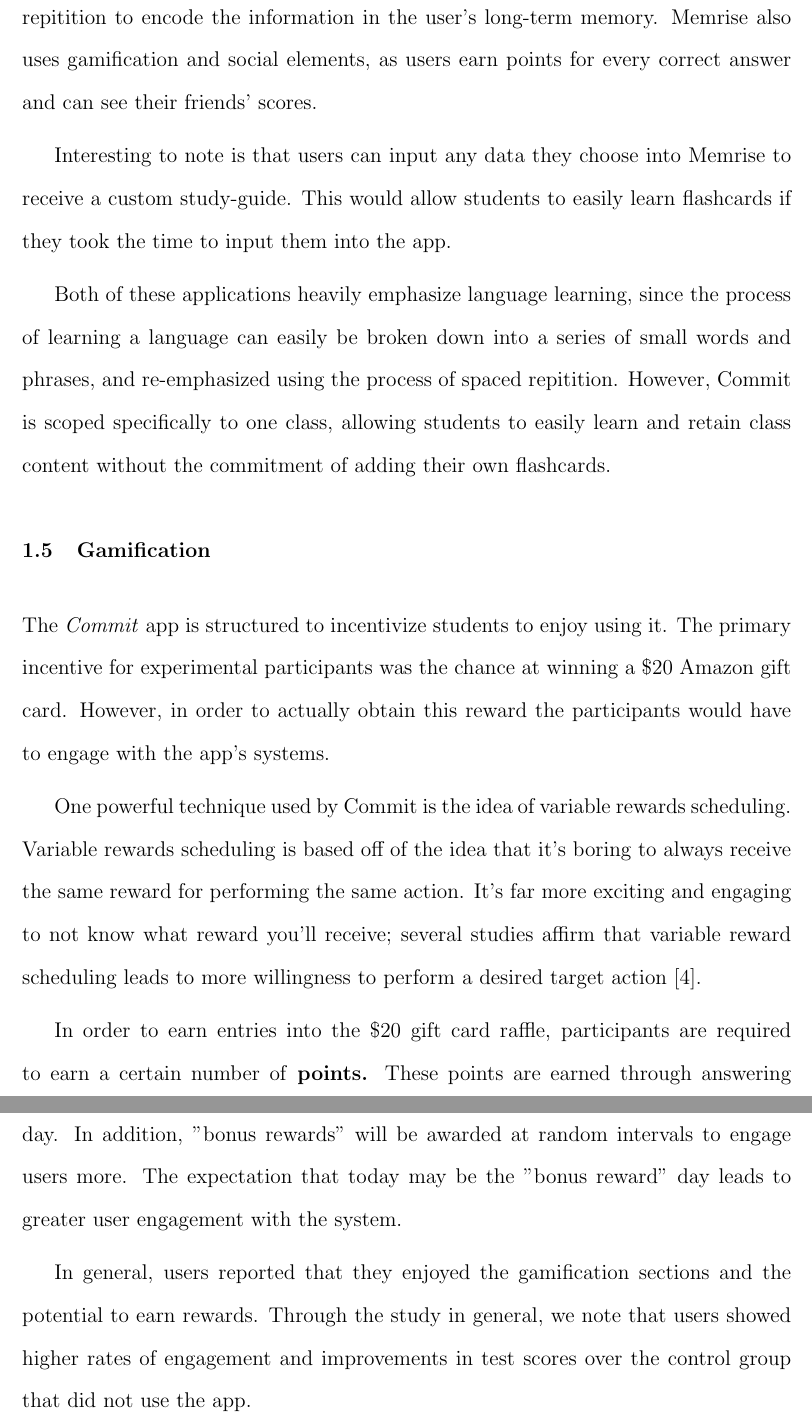
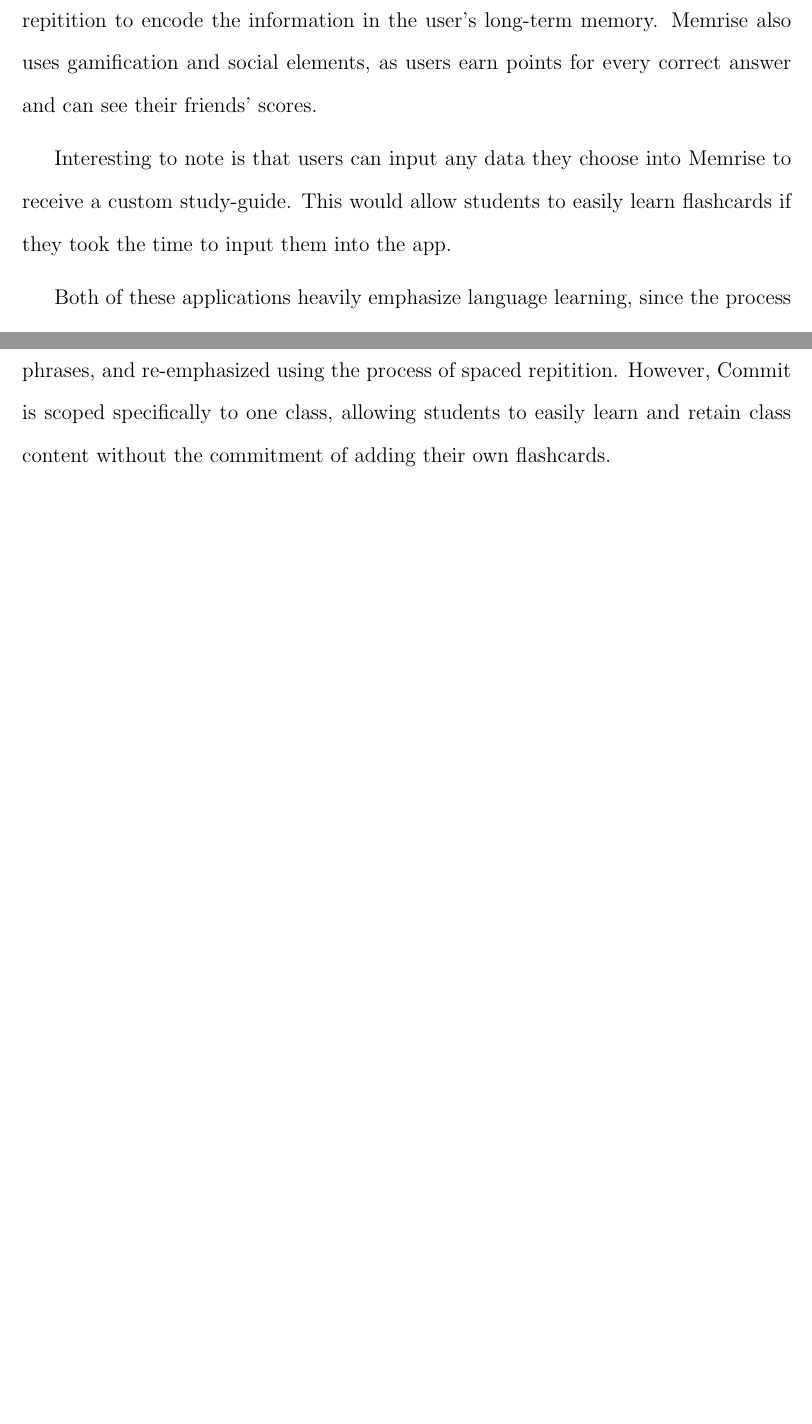
Before and after one commit to elliotfiske/polycommit-thesis, a LaTeX thesis (uc-thesis-main.tex, which reads chapters/Introduction.tex): two parts of pages 17 and 18 of 51 before the commit and two parts of pages 16 and 17 of 50 after it, joined at a grey line, cut so that both start at the same text, the shorter picture padded with empty space. Compiled offline with pdfLaTeX; a LaTeX package or settings file that is missing is left out.

Commit message:
Push before dmeo

```diff
--- a/chapters/Introduction.tex
+++ b/chapters/Introduction.tex
@@ -84,12 +77,3 @@
 \par Interesting to note is that users can input any data they choose into Memrise to receive a custom study-guide. This would allow students to easily learn flashcards if they took the time to input them into the app.
 
 \par Both of these applications heavily emphasize language learning, since the process of learning a language can easily be broken down into a series of small words and phrases, and re-emphasized using the process of spaced repitition. However, Commit is scoped specifically to one class, allowing students to easily learn and retain class content without the commitment of adding their own flashcards.
-
-\section{Gamification}
-\par The \textit{Commit} app is structured to incentivize students to enjoy using it. The primary incentive for experimental participants was the chance at winning a \$20 Amazon gift card. However, in order to actually obtain this reward the participants would have to engage with the app's systems.
-
-\par One powerful technique used by Commit is the idea of variable rewards scheduling. Variable rewards scheduling is based off of the idea that it's boring to always receive the same reward for performing the same action. It's far more exciting and engaging to not know what reward you'll receive; several studies affirm that variable reward scheduling leads to more willingness to perform a desired target action \cite{dodin2001integrated}.
-
-\par In order to earn entries into the \$20 gift card raffle, participants are required to earn a certain number of \textbf{points.} These points are earned through answering questions. However, far more points are earned if the user returns to the app every day. In addition, "bonus rewards" will be awarded at random intervals to engage users more. The expectation that today may be the "bonus reward" day leads to greater user engagement with the system.
-
-\par In general, users reported that they enjoyed the gamification sections and the potential to earn rewards. Through the study in general, we note that users showed higher rates of engagement and improvements in test scores over the control group that did not use the app.
```
Also changed, not shown: uc-thesis-main.pdf, chapters/Introduction.tex (27 more changed lines), 7 other files.
